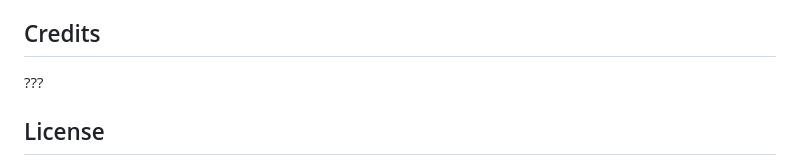
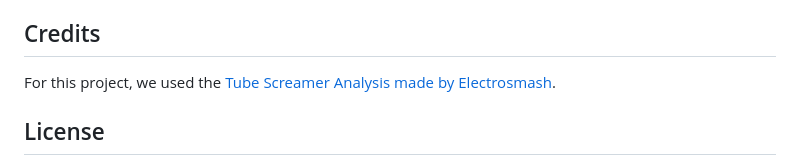
Before and after one commit to PoliTeK/TS741, a Markdown page: README.md, the part around one of its changes. Drawn GitHub-style.

Commit message:
docs: add credits and license to README.md

```diff
--- a/README.md
+++ b/README.md
@@ -93,7 +93,7 @@ Ideally, the parameter $m$ should vary from $0$ (fully closed potentiometer) to
 
 ## Credits
 
-???
+For this project, we used the [Tube Screamer Analysis made by Electrosmash](https://electrosmash.com/tube-screamer-analysis).
 
 ## License
 
```
Also changed, not shown: other parts of README.md (+1 -1 lines).
